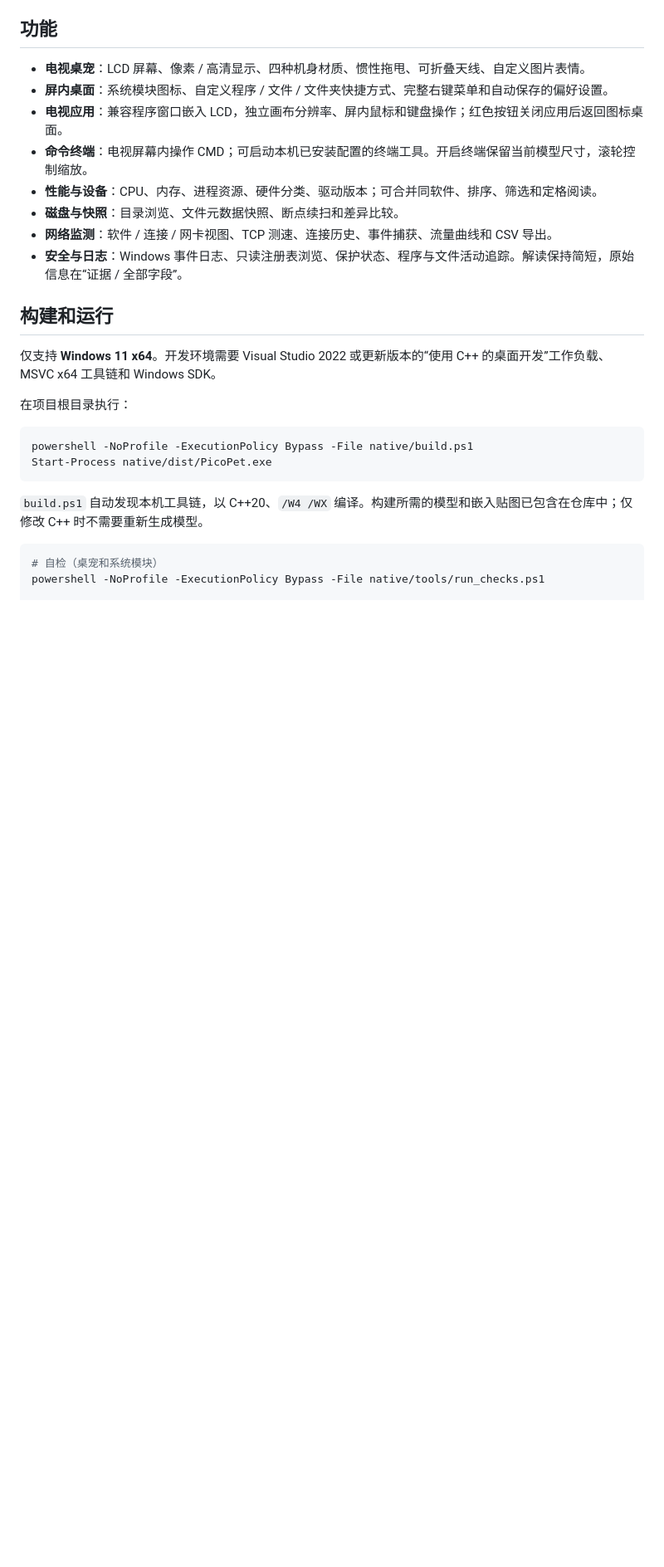
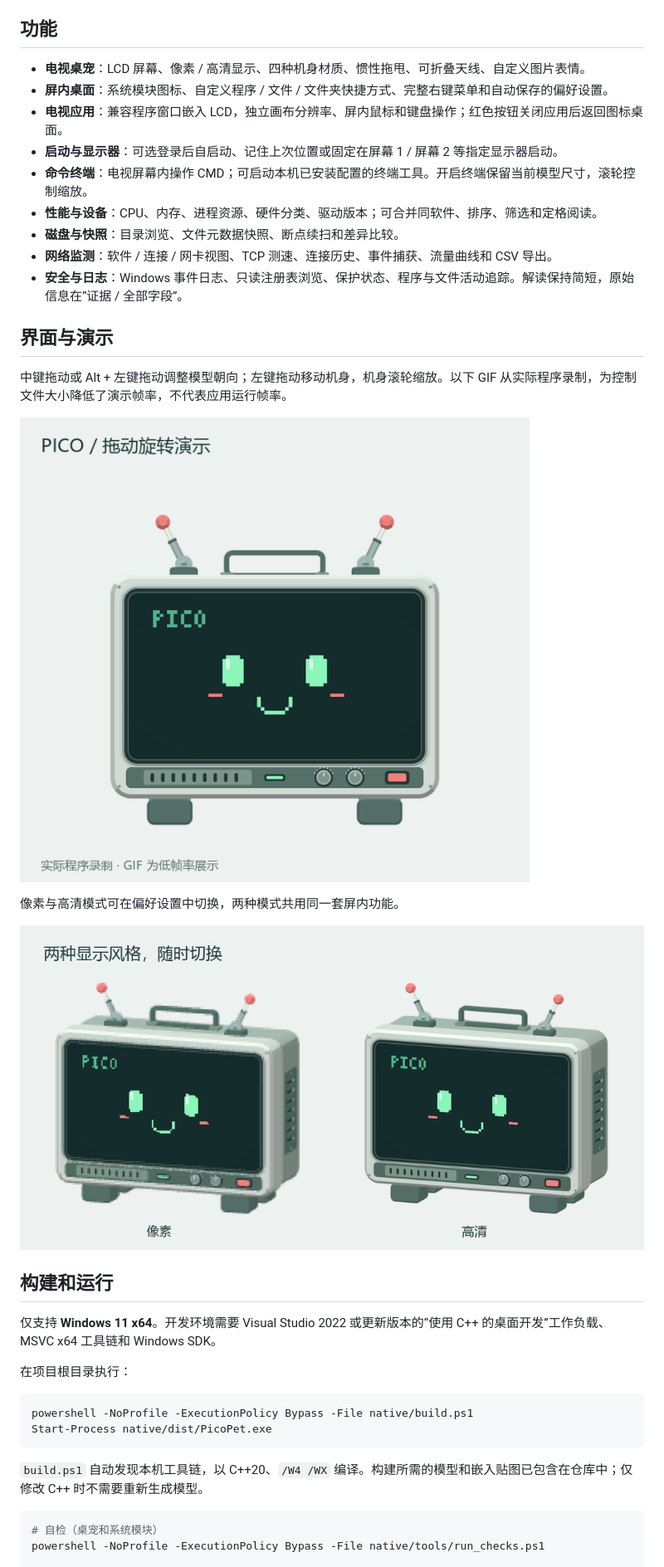
Before and after one commit to none-pace/pico-pet, a Markdown page: README.md, the part around the change printed below. Shown: that part at 83% size. Drawn GitHub-style; pictures changed too: docs/media/display-modes.png (added), docs/media/rotation-demo.gif (added); blank space fills up the shorter version.

Commit message:
Add optional startup registration, launch monitor selection and illustrated README

```diff
--- a/README.md
+++ b/README.md
@@ -15,11 +17,22 @@
 - **电视桌宠**：LCD 屏幕、像素 / 高清显示、四种机身材质、惯性拖甩、可折叠天线、自定义图片表情。
 - **屏内桌面**：系统模块图标、自定义程序 / 文件 / 文件夹快捷方式、完整右键菜单和自动保存的偏好设置。
 - **电视应用**：兼容程序窗口嵌入 LCD，独立画布分辨率、屏内鼠标和键盘操作；红色按钮关闭应用后返回图标桌面。
+- **启动与显示器**：可选登录后自启动、记住上次位置或固定在屏幕 1 / 屏幕 2 等指定显示器启动。
 - **命令终端**：电视屏幕内操作 CMD；可启动本机已安装配置的终端工具。开启终端保留当前模型尺寸，滚轮控制缩放。
 - **性能与设备**：CPU、内存、进程资源、硬件分类、驱动版本；可合并同软件、排序、筛选和定格阅读。
 - **磁盘与快照**：目录浏览、文件元数据快照、断点续扫和差异比较。
 - **网络监测**：软件 / 连接 / 网卡视图、TCP 测速、连接历史、事件捕获、流量曲线和 CSV 导出。
 - **安全与日志**：Windows 事件日志、只读注册表浏览、保护状态、程序与文件活动追踪。解读保持简短，原始信息在“证据 / 全部字段”。
+
+## 界面与演示
+
+中键拖动或 Alt + 左键拖动调整模型朝向；左键拖动移动机身，机身滚轮缩放。以下 GIF 从实际程序录制，为控制文件大小降低了演示帧率，不代表应用运行帧率。
+
+![实际操作录制：三维电视随鼠标拖动旋转](docs/media/rotation-demo.gif)
+
+像素与高清模式可在偏好设置中切换，两种模式共用同一套屏内功能。
+
+![像素模式与高清模式的实际画面对比](docs/media/display-modes.png)
 
 ## 构建和运行
 
```
Also changed, not shown: other parts of README.md (+16 -0 lines), native/README.md (+5 -3 lines), docs/media/pico-overview.png (added), docs/media/startup-settings.png (added), 7 other files.
